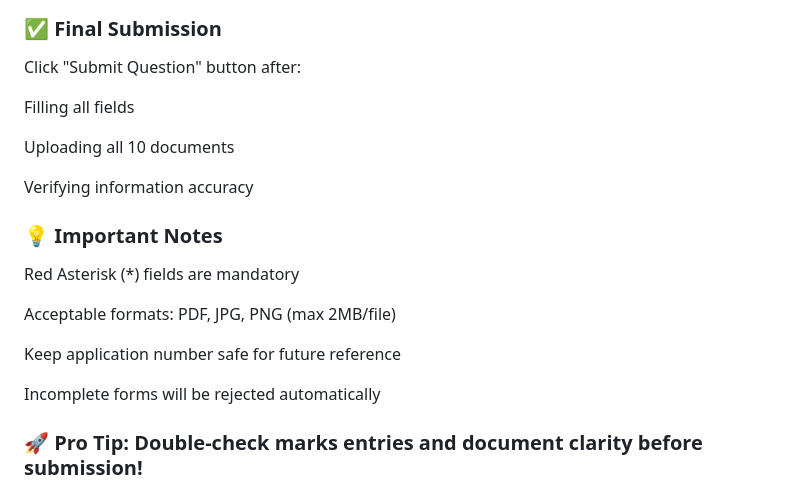
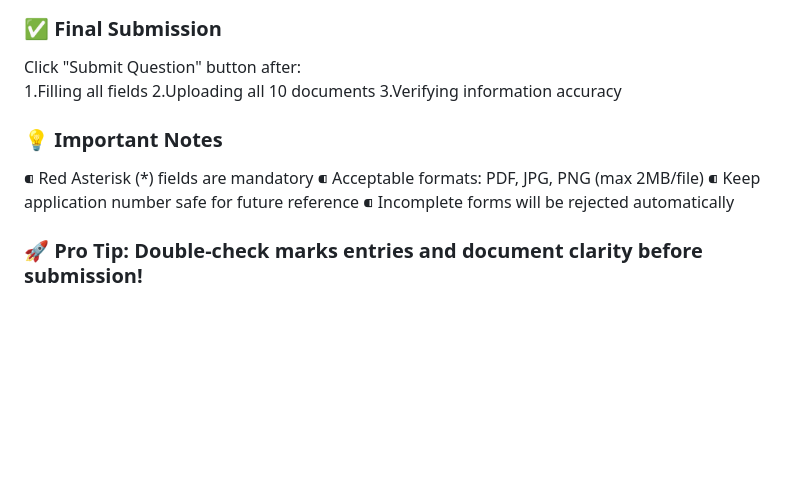
Before and after one commit to Adeelbn-devs/Diploma-Admission-System, a Markdown page: README.md, the part around one of its changes. Rendered like a GitHub page; blank space fills up the shorter version.

```diff
--- a/README.md
+++ b/README.md
@@ -449,23 +444,17 @@ Upload clear scans of:
 
 <h3>✅ Final Submission</h3>
-
 Click "Submit Question" button after:
 
-Filling all fields
-
-Uploading all 10 documents
-
-Verifying information accuracy
+1.Filling all fields
+2.Uploading all 10 documents
+3.Verifying information accuracy
 
 <h3>💡 Important Notes</h3>
 
-Red Asterisk (*) fields are mandatory
-
-Acceptable formats: PDF, JPG, PNG (max 2MB/file)
-
-Keep application number safe for future reference
-
-Incomplete forms will be rejected automatically
+⁌ Red Asterisk (*) fields are mandatory
+⁌ Acceptable formats: PDF, JPG, PNG (max 2MB/file)
+⁌ Keep application number safe for future reference
+⁌ Incomplete forms will be rejected automatically
 
 <h3>🚀 Pro Tip: Double-check marks entries and document clarity before submission!</h3>
 
```
Also changed, not shown: other parts of README.md (+49 -54 lines).
